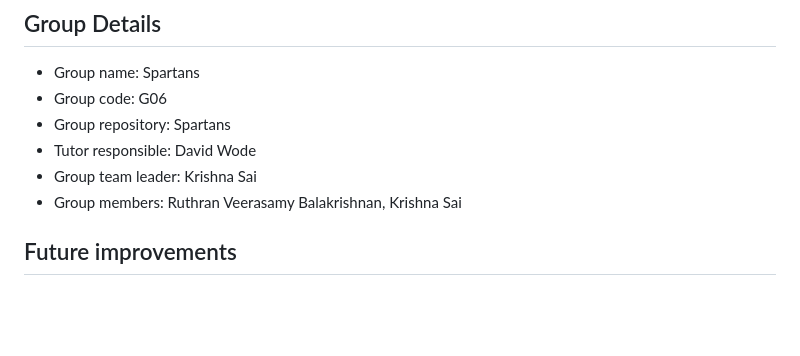
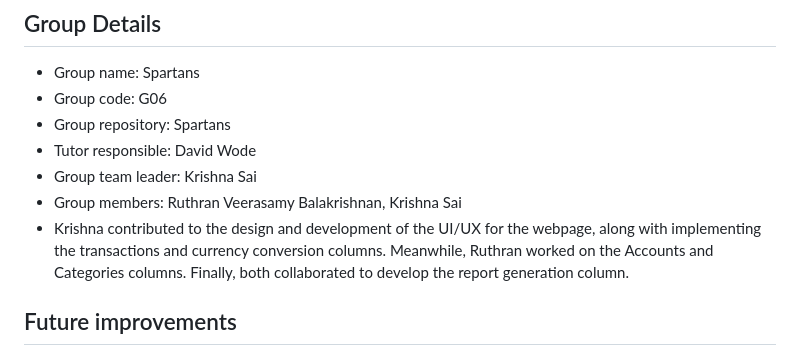
Before and after one commit to Krishnachowdary711/Spartans, a Markdown page: README.md, the part around one of its changes. Rendered like a GitHub page; blank space fills up the shorter version.

```diff
--- a/README.md
+++ b/README.md
@@ -82,8 +80,7 @@ Fintrakk is a Python-based tool that helps users track and manage their finances
 * Tutor responsible: David Wode
 * Group team leader: Krishna Sai
 * Group members: Ruthran Veerasamy Balakrishnan, Krishna Sai
-
-
+* Krishna contributed to the design and development of the UI/UX for the webpage, along with implementing the transactions and currency conversion columns. Meanwhile, Ruthran worked on the Accounts and Categories columns. Finally, both collaborated to develop the report generation column.
 ## Future improvements
 - Increase More features in the existing model like, Integrating it with banking app.
 - Budget planning & alerts for overspending.
```
Also changed, not shown: other parts of README.md (+1 -3 lines).
